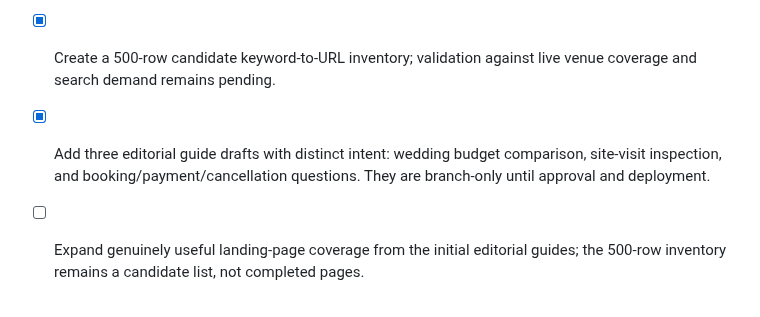
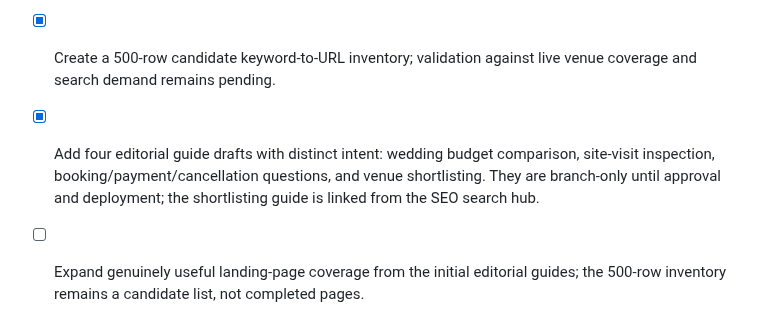
Before and after one commit to selectmyvenue/selectmyvenue, a Markdown page: seo/SEO_500_PAGE_ROADMAP.md, the part around the change. Rendered like a GitHub page.

Commit message:
Record fourth editorial guide and current branch-only status

```diff
--- a/seo/SEO_500_PAGE_ROADMAP.md
+++ b/seo/SEO_500_PAGE_ROADMAP.md
@@ -63,7 +63,7 @@ The current homepage already has a small set of descriptive links to key discove
 - [x] Add sitemap duplicate-removal helper and unit test.
 - [ ] Run full automated test suite and resolve all failures.
 - [x] Create a 500-row candidate keyword-to-URL inventory; validation against live venue coverage and search demand remains pending.
-- [x] Add three editorial guide drafts with distinct intent: wedding budget comparison, site-visit inspection, and booking/payment/cancellation questions. They are branch-only until approval and deployment.
+- [x] Add four editorial guide drafts with distinct intent: wedding budget comparison, site-visit inspection, booking/payment/cancellation questions, and venue shortlisting. They are branch-only until approval and deployment; the shortlisting guide is linked from the SEO search hub.
 - [ ] Expand genuinely useful landing-page coverage from the initial editorial guides; the 500-row inventory remains a candidate list, not completed pages.
 - [ ] Verify end-to-end attribution through a non-production test environment.
 - [ ] Review and approve PR before merge/publish.
```
